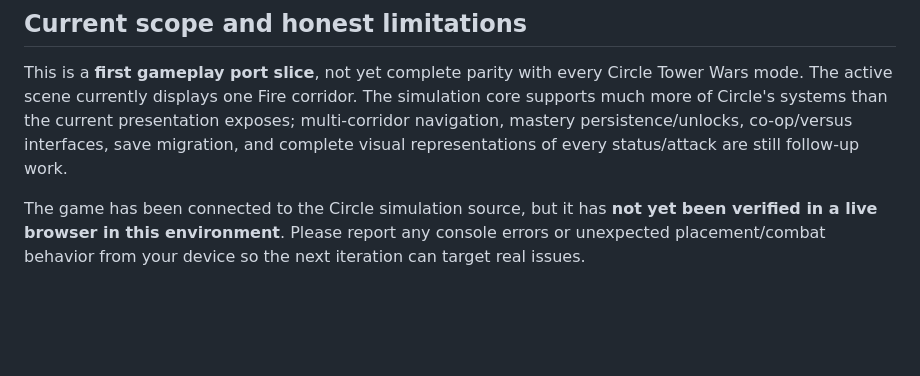
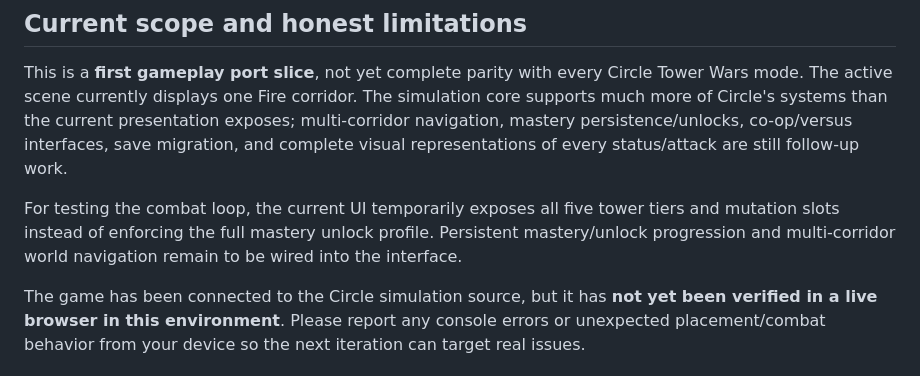
Before and after one commit to Arthaeris/Skyhold-TD, a Markdown page: README.md, the part around the change. Drawn GitHub-style; blank space fills up the shorter version.

Commit message:
Clarify remaining mastery and multi-corridor port work

```diff
--- a/README.md
+++ b/README.md
@@ -27,6 +27,8 @@ Open [http://localhost:8000](http://localhost:8000). Three.js and Google Fonts a
 
 This is a **first gameplay port slice**, not yet complete parity with every Circle Tower Wars mode. The active scene currently displays one Fire corridor. The simulation core supports much more of Circle's systems than the current presentation exposes; multi-corridor navigation, mastery persistence/unlocks, co-op/versus interfaces, save migration, and complete visual representations of every status/attack are still follow-up work.
 
+For testing the combat loop, the current UI temporarily exposes all five tower tiers and mutation slots instead of enforcing the full mastery unlock profile. Persistent mastery/unlock progression and multi-corridor world navigation remain to be wired into the interface.
+
 The game has been connected to the Circle simulation source, but it has **not yet been verified in a live browser in this environment**. Please report any console errors or unexpected placement/combat behavior from your device so the next iteration can target real issues.
 
 ## Project layout
```
